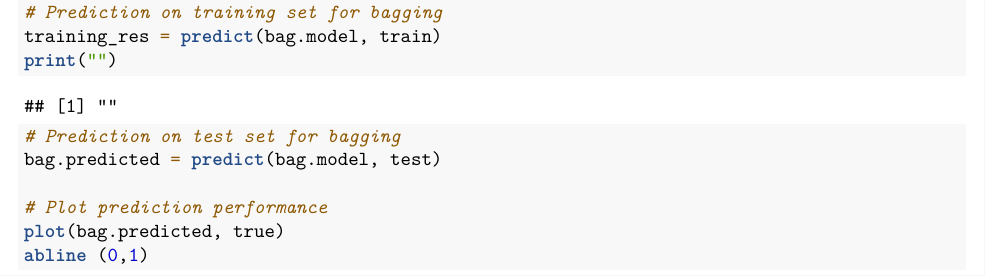
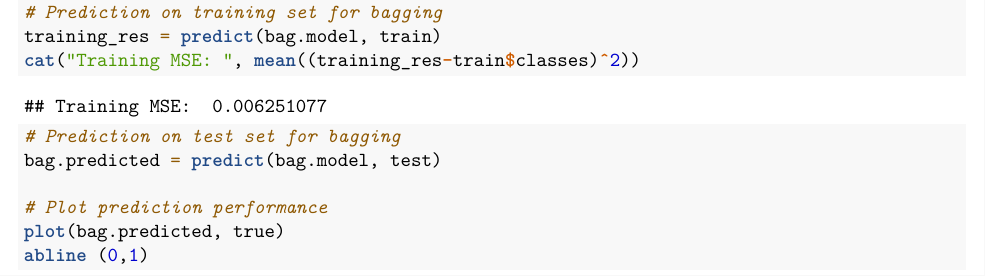
Before and after one commit to YiyaoL/MATH189, an R Markdown document (Final_tree.Rmd): part of page 1 of 3, cut so that both start at the same text. Rendered offline with R 4.5, knitr and Pandoc, then LaTeX, with nearby package versions; code that draws random numbers runs with fixed seeds of ours; some code elsewhere in the file could not run offline.

Commit message:
Update Final_tree.Rmd

````diff
--- a/Final_tree.Rmd
+++ b/Final_tree.Rmd
@@ -31,7 +31,7 @@ summary(bag.model)
 ```{r}
 # Prediction on training set for bagging
 training_res = predict(bag.model, train)
-print("")
+cat("Training MSE: ", mean((training_res-train$classes)^2))
 ```
 
 
````
